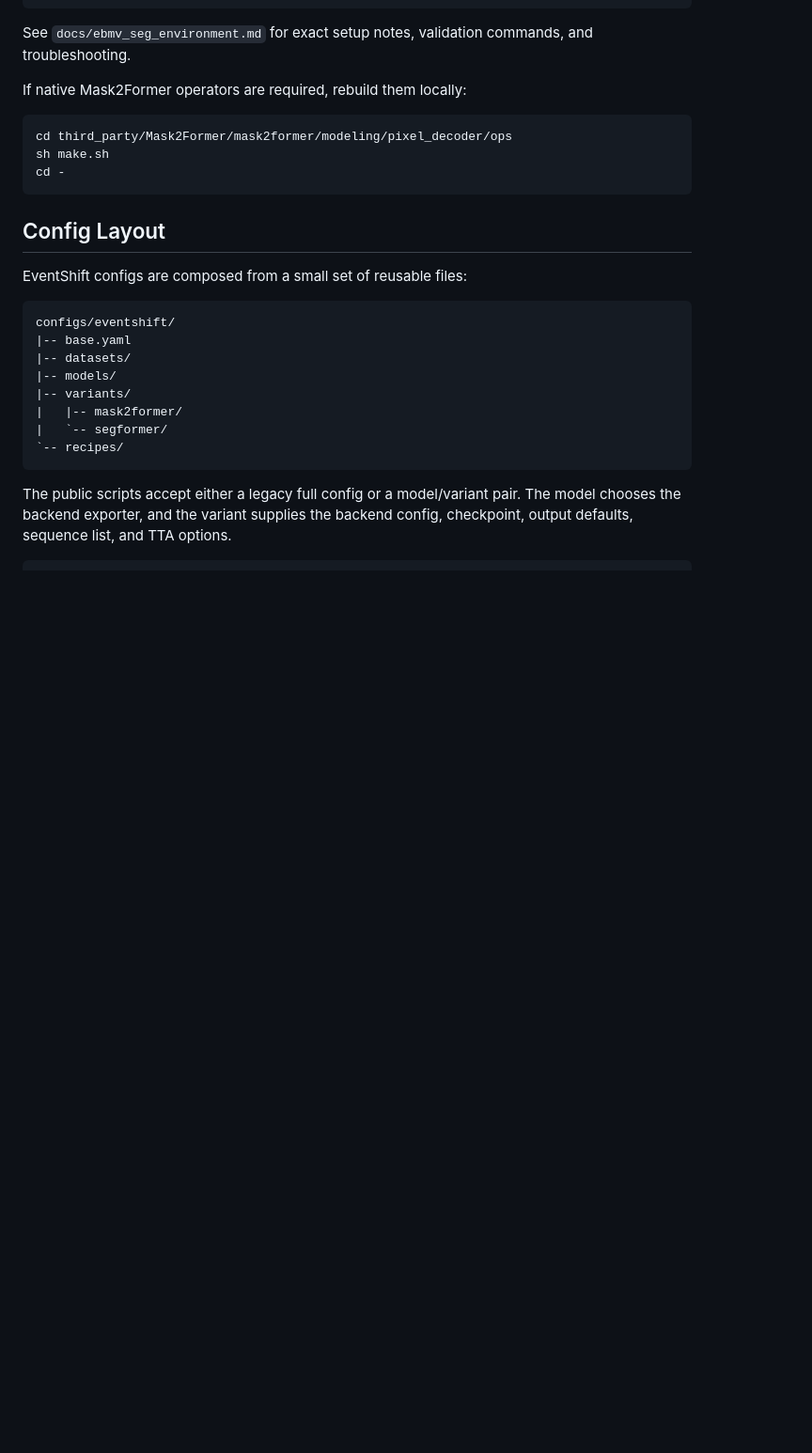
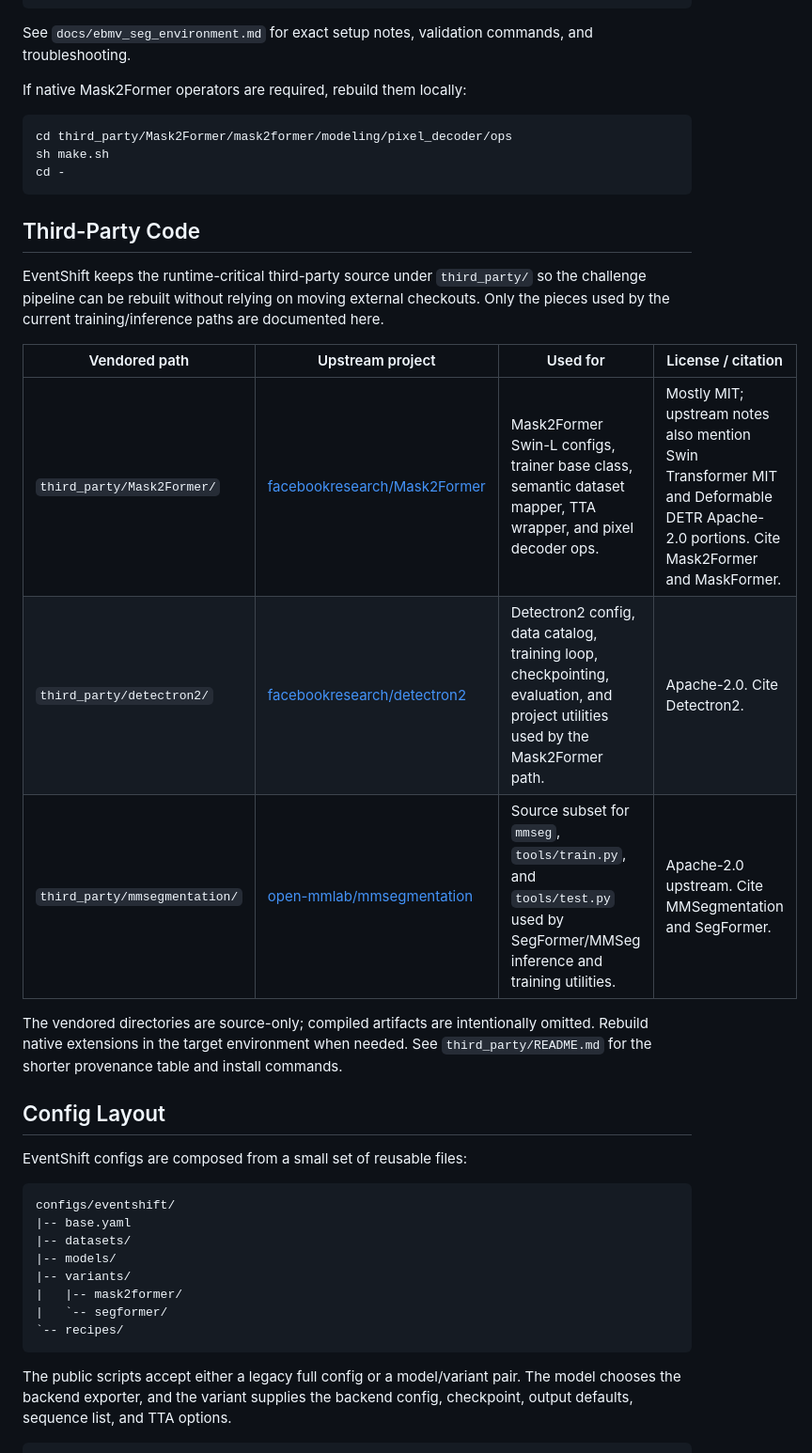
Before and after one commit to cactus8603/EventShift, a Markdown page: README.md, the part around one of its changes. Shown at 94% size. Drawn GitHub-style; blank space fills up the shorter version.

````diff
--- a/README.md
+++ b/README.md
@@ -78,6 +66,18 @@ cd third_party/Mask2Former/mask2former/modeling/pixel_decoder/ops
 sh make.sh
 cd -
 ```
+
+## Third-Party Code
+
+EventShift keeps the runtime-critical third-party source under `third_party/` so the challenge pipeline can be rebuilt without relying on moving external checkouts. Only the pieces used by the current training/inference paths are documented here.
+
+| Vendored path | Upstream project | Used for | License / citation |
+| --- | --- | --- | --- |
+| `third_party/Mask2Former/` | [facebookresearch/Mask2Former](https://github.com/facebookresearch/Mask2Former) | Mask2Former Swin-L configs, trainer base class, semantic dataset mapper, TTA wrapper, and pixel decoder ops. | Mostly MIT; upstream notes also mention Swin Transformer MIT and Deformable DETR Apache-2.0 portions. Cite Mask2Former and MaskFormer. |
+| `third_party/detectron2/` | [facebookresearch/detectron2](https://github.com/facebookresearch/detectron2) | Detectron2 config, data catalog, training loop, checkpointing, evaluation, and project utilities used by the Mask2Former path. | Apache-2.0. Cite Detectron2. |
+| `third_party/mmsegmentation/` | [open-mmlab/mmsegmentation](https://github.com/open-mmlab/mmsegmentation) | Source subset for `mmseg`, `tools/train.py`, and `tools/test.py` used by SegFormer/MMSeg inference and training utilities. | Apache-2.0 upstream. Cite MMSegmentation and SegFormer. |
+
+The vendored directories are source-only; compiled artifacts are intentionally omitted. Rebuild native extensions in the target environment when needed. See `third_party/README.md` for the shorter provenance table and install commands.
 
 ## Config Layout
 
````
Also changed, not shown: other parts of README.md (+67 -25 lines), 1 other file.
